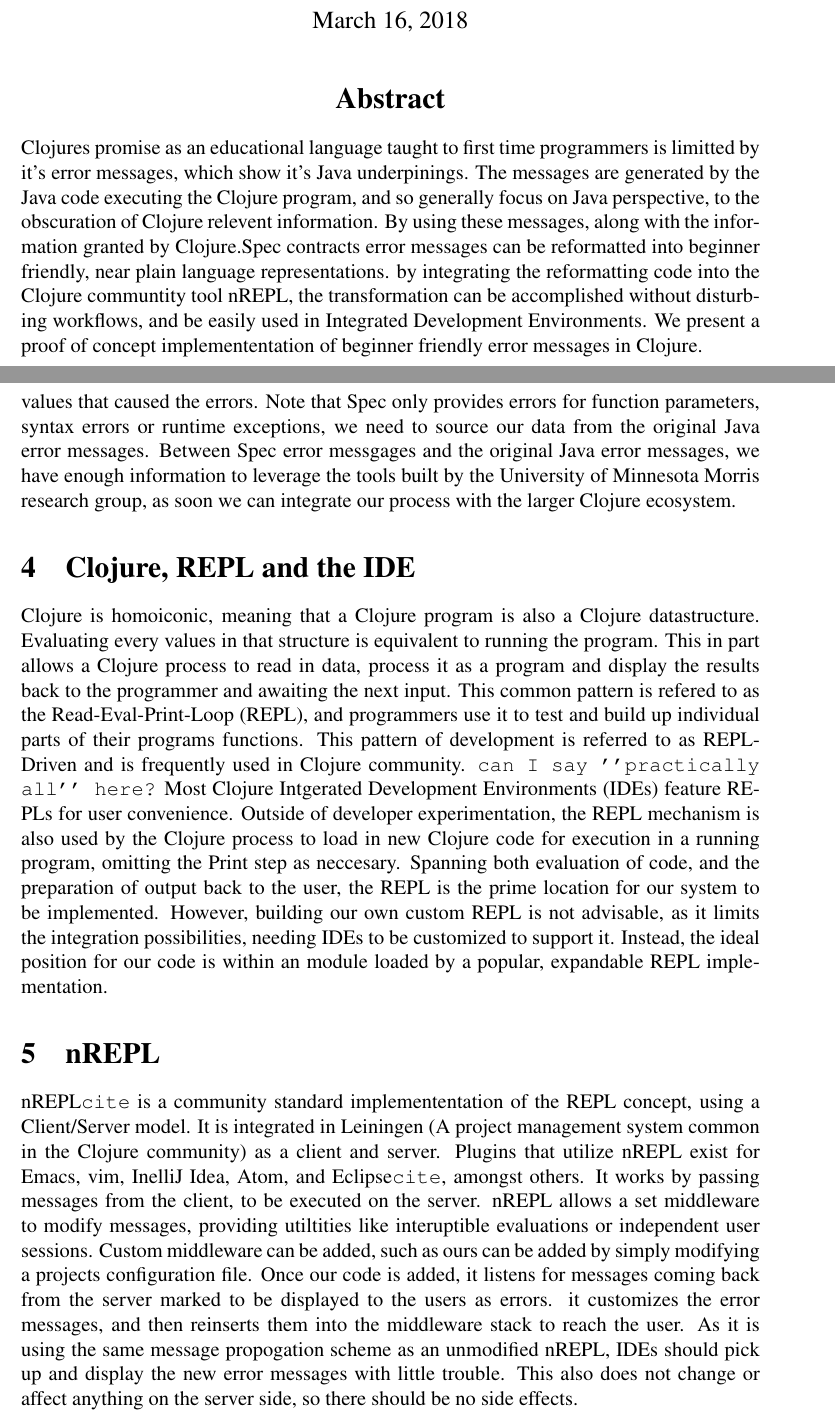
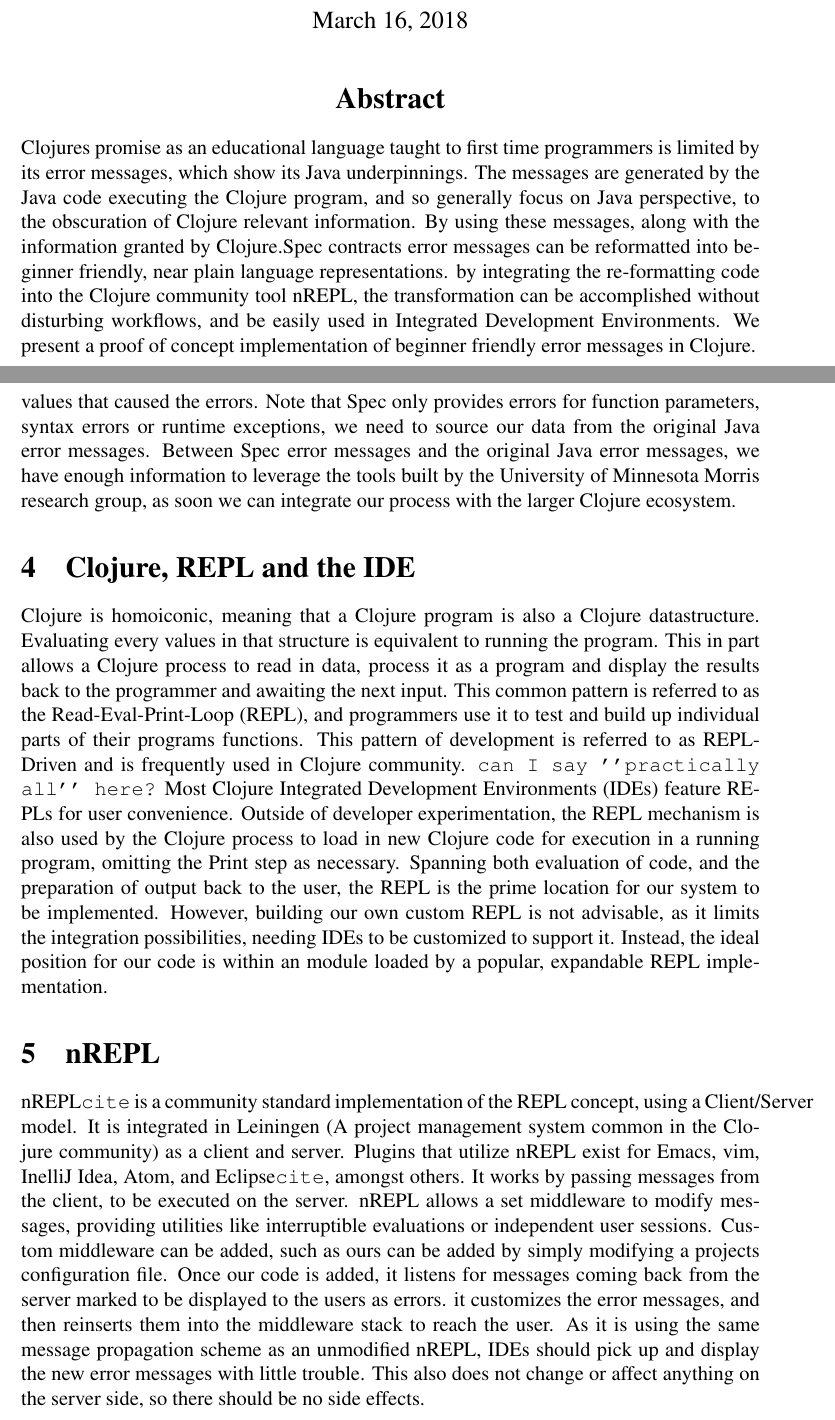
Before and after one commit to Clojure-Intro-Course/mics2018demo, a LaTeX document (mics2018.tex): two parts of pages 1 and 3 of 4, joined at a grey line, cut so that both start at the same text. Compiled offline with pdfLaTeX.

Commit message:
spell checking pass

```diff
--- a/mics2018.tex
+++ b/mics2018.tex
@@ -113,14 +113,14 @@ shawx538@morris.umn.edu
 
 \section*{\centering Abstract}
 Clojures promise as an educational language taught to first time programmers is
-limitted by it's error messages, which show it's Java underpinings. The messages
+limited by its error messages, which show its Java underpinnings. The messages
 are generated by the Java code executing the Clojure program, and so generally
-focus on Java perspective, to the obscuration of Clojure relevent information.
+focus on Java perspective, to the obscuration of Clojure relevant information.
 By using these messages, along with the information granted by Clojure.Spec contracts
  error messages can be reformatted into beginner friendly, near plain language representations.
- by integrating the reformatting code into the Clojure communtity tool nREPL, the
+ by integrating the re-formatting code into the Clojure community tool nREPL, the
  transformation can be accomplished without disturbing workflows, and be easily
- used in Integrated Development Environments. We present a proof of concept implemententation
+ used in Integrated Development Environments. We present a proof of concept implementation
  of beginner friendly error messages in Clojure.
 
 \newpage
@@ -177,7 +177,7 @@ the structure of data within a program. These specifications can be applied to
  let us access information such as the actual values that caused the errors.
 Note that Spec only provides errors for function parameters, syntax errors or
 runtime exceptions, we need to source our data from the original Java error messages.
-Between Spec error messgages and the original Java error messages, we have enough
+Between Spec error messages and the original Java error messages, we have enough
 information to leverage the tools built by the
  University of Minnesota Morris research group, as soon we can integrate
  our process with the larger Clojure ecosystem.
@@ -188,15 +188,15 @@ Clojure is homoiconic, meaning that a Clojure program is also a Clojure datastru
 equivalent to running the program.
 This in part allows a Clojure process to read in data, process it as a program
 and display the results back to the programmer and awaiting the next input.
- This common pattern is refered to
+ This common pattern is referred to
 as the Read-Eval-Print-Loop (REPL), and programmers use it to test and build up
 individual parts of their programs functions. This pattern of development is
 referred to as REPL-Driven and is frequently used in Clojure community.
 \comment{can I say ''practically all'' here?}
- Most Clojure Intgerated Development Environments (IDEs) feature REPLs for
+ Most Clojure Integrated Development Environments (IDEs) feature REPLs for
  user convenience. Outside of developer experimentation, the REPL mechanism is also used
 by the Clojure process to load in new Clojure code for execution in a running program,
-omitting the Print step as neccesary.
+omitting the Print step as necessary.
 Spanning both evaluation of code, and the preparation of output back to the user,
 the REPL is the prime location for our system to be implemented.
 However, building our own custom REPL is not advisable, as it limits the
@@ -205,19 +205,19 @@ Instead, the ideal position for our code is within an module loaded
 by a popular, expandable REPL implementation.
 
 \section{nREPL}
-nREPL\comment{cite} is a community standard implemententation of the REPL concept,
+nREPL\comment{cite} is a community standard implementation of the REPL concept,
  using a Client/Server model. It is integrated in Leiningen
  (A project management system common in the Clojure community) as a client and server.
  Plugins that utilize nREPL exist for Emacs, vim, InelliJ Idea, Atom, and Eclipse\comment{cite}, amongst others.
 It works by passing messages from the client, to be executed on the server.
-nREPL allows a set middleware to modify messages, providing utiltities
-like interuptible evaluations or independent user sessions.
+nREPL allows a set middleware to modify messages, providing utilities
+like interruptible evaluations or independent user sessions.
 Custom middleware can be added, such as ours can be added by simply
 modifying a projects configuration file. Once our code is added,
 it listens for messages coming back from the server
 marked to be displayed to the users as errors.
 it customizes the error messages, and then reinserts them into the middleware stack
-to reach the user. As it is using the same message propogation scheme as an unmodified nREPL,
+to reach the user. As it is using the same message propagation scheme as an unmodified nREPL,
 IDEs should pick up and display the new error messages with little trouble.
 This also does not change or affect anything on the server side, so there should
 be no side effects.
```
Also changed, not shown: mics2018.tex (6 more changed lines).
